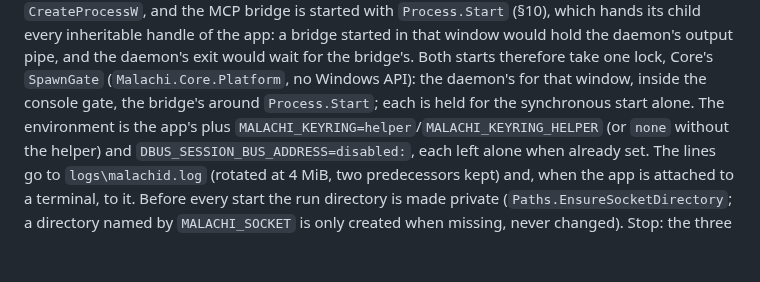
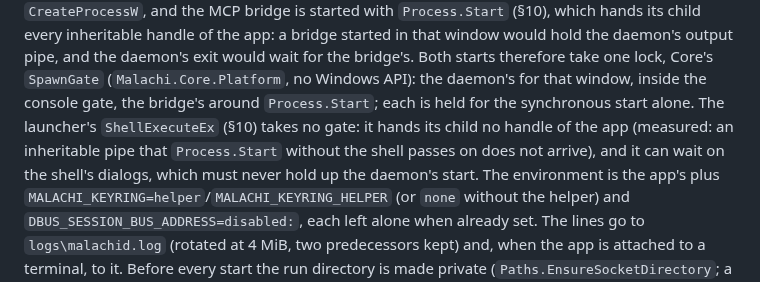
Before and after one commit to schotek/malachi, a Markdown page: docs/windows-port.md, the part around the change. Rendered like a GitHub page; blank space fills up the shorter version.

Commit message:
docs(windows): why the launcher's ShellExecuteEx takes no spawn gate
The SpawnGate keeps the MCP bridge from inheriting the handles the
daemon's start makes inheritable. The launcher also starts programs
(an opened attachment's application, Settings), through ShellExecuteEx,
so the question is whether it needs the gate too. Measured with the test
daemon's handle probe: a child of Process.Start without the shell gets an
inheritable pipe of the parent, a child of ShellExecuteEx does not. It
also can wait on the shell's dialogs, which must never hold up the
daemon's start, so it stays outside the gate; §5 now says so.

Co-Authored-By: Claude Opus 5.5 <noreply@anthropic.com>

```diff
--- a/docs/windows-port.md
+++ b/docs/windows-port.md
@@ -388,7 +388,11 @@ the daemon's output pipe, and the daemon's exit would wait for the
 bridge's. Both starts therefore take one lock, Core's `SpawnGate`
 (`Malachi.Core.Platform`, no Windows API): the daemon's for that window,
 inside the console gate, the bridge's around `Process.Start`; each is held
-for the synchronous start alone. The environment is the app's plus
+for the synchronous start alone. The launcher's `ShellExecuteEx` (§10)
+takes no gate: it hands its child no handle of the app (measured: an
+inheritable pipe that `Process.Start` without the shell passes on does not
+arrive), and it can wait on the shell's dialogs, which must never hold up
+the daemon's start. The environment is the app's plus
 `MALACHI_KEYRING=helper`/`MALACHI_KEYRING_HELPER` (or `none` without the
 helper) and `DBUS_SESSION_BUS_ADDRESS=disabled:`, each left alone when
 already set. The lines go to `logs\malachid.log` (rotated at 4 MiB, two
```
